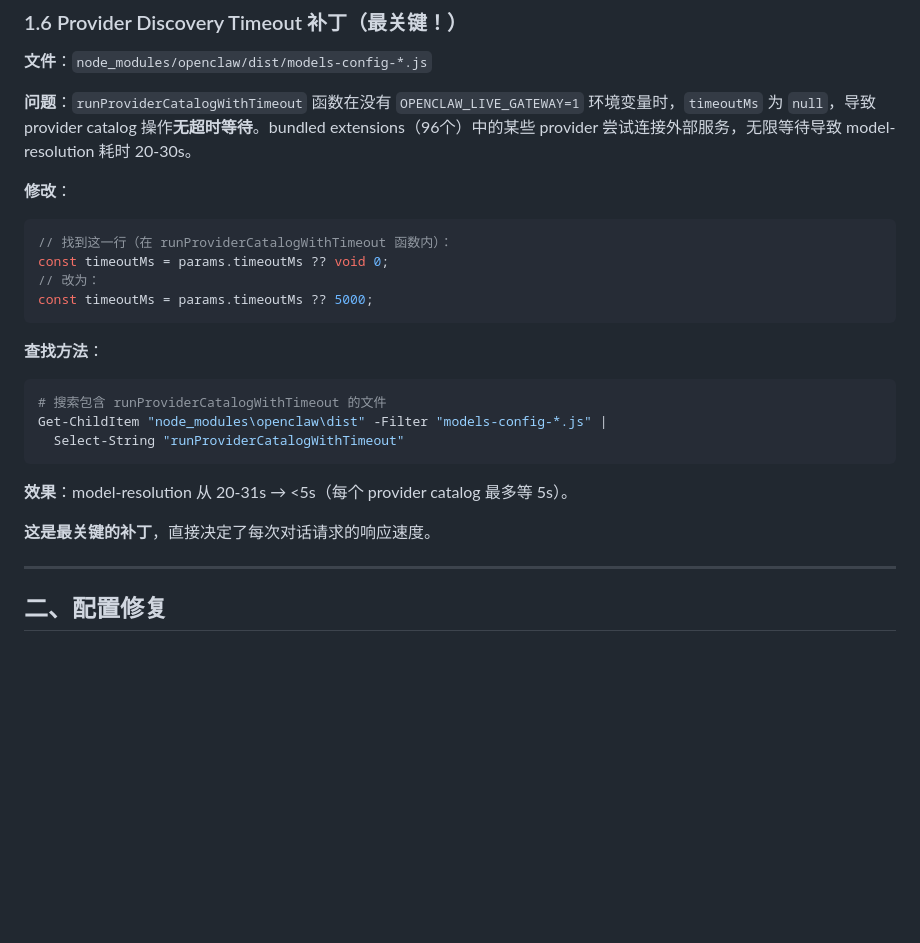
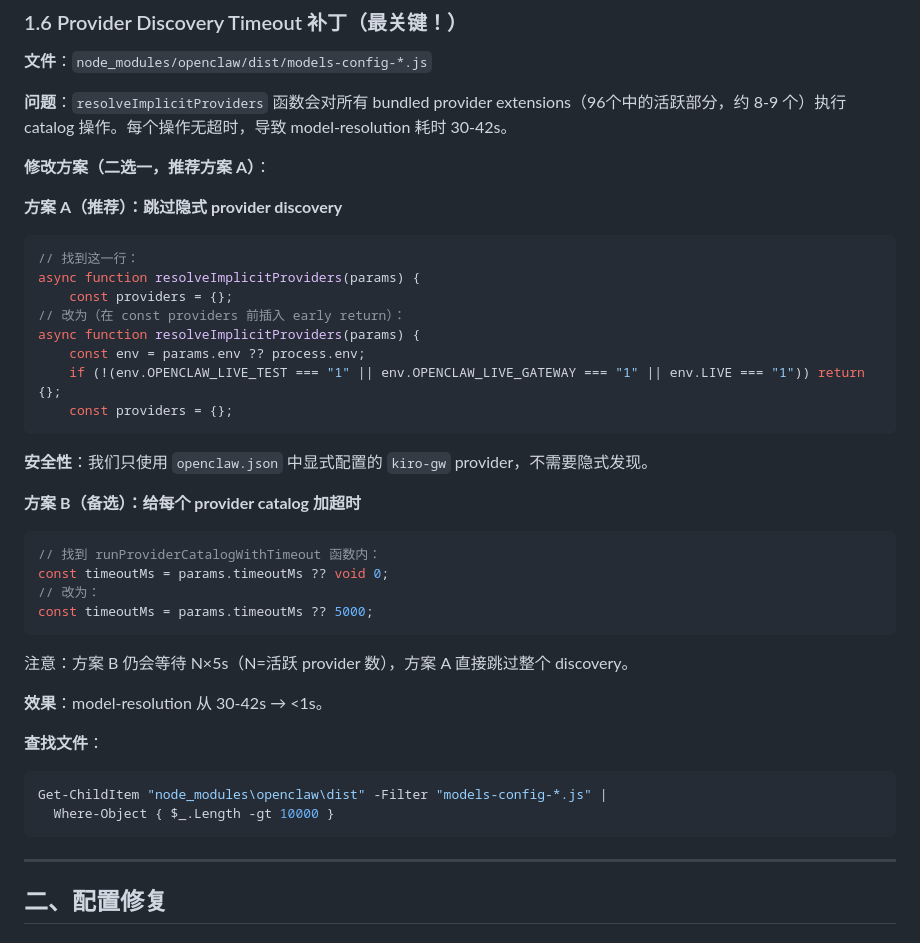
Before and after one commit to zhutab69/openclaw, a Markdown page: UPGRADE-OPTIMIZATION-GUIDE.md, the part around the change. Rendered like a GitHub page; blank space fills up the shorter version.

Commit message:
fix: skip implicit provider discovery (model-resolution 42s -> <1s)
Root cause: resolveImplicitProviders iterates 8-9 bundled provider
plugins, each doing catalog operations with no timeout = 42s total.

Patch: early return {} when OPENCLAW_LIVE_GATEWAY is not set.
Safe because we only use explicit kiro-gw provider from openclaw.json.

````diff
--- a/UPGRADE-OPTIMIZATION-GUIDE.md
+++ b/UPGRADE-OPTIMIZATION-GUIDE.md
@@ -127,27 +127,43 @@ const UPDATE_CHECK_INTERVAL_MS = 24 * 864e5;
 
 **文件**：`node_modules/openclaw/dist/models-config-*.js`
 
-**问题**：`runProviderCatalogWithTimeout` 函数在没有 `OPENCLAW_LIVE_GATEWAY=1` 环境变量时，`timeoutMs` 为 `null`，导致 provider catalog 操作**无超时等待**。bundled extensions（96个）中的某些 provider 尝试连接外部服务，无限等待导致 model-resolution 耗时 20-30s。
+**问题**：`resolveImplicitProviders` 函数会对所有 bundled provider extensions（96个中的活跃部分，约 8-9 个）执行 catalog 操作。每个操作无超时，导致 model-resolution 耗时 30-42s。
 
-**修改**：
+**修改方案（二选一，推荐方案 A）**：
+
+**方案 A（推荐）：跳过隐式 provider discovery**
 
 ```javascript
-// 找到这一行（在 runProviderCatalogWithTimeout 函数内）：
+// 找到这一行：
+async function resolveImplicitProviders(params) {
+	const providers = {};
+// 改为（在 const providers 前插入 early return）：
+async function resolveImplicitProviders(params) {
+	const env = params.env ?? process.env;
+	if (!(env.OPENCLAW_LIVE_TEST === "1" || env.OPENCLAW_LIVE_GATEWAY === "1" || env.LIVE === "1")) return {};
+	const providers = {};
+```
+
+**安全性**：我们只使用 `openclaw.json` 中显式配置的 `kiro-gw` provider，不需要隐式发现。
+
+**方案 B（备选）：给每个 provider catalog 加超时**
+
+```javascript
+// 找到 runProviderCatalogWithTimeout 函数内：
 const timeoutMs = params.timeoutMs ?? void 0;
 // 改为：
 const timeoutMs = params.timeoutMs ?? 5000;
 ```
 
-**查找方法**：
+注意：方案 B 仍会等待 N×5s（N=活跃 provider 数），方案 A 直接跳过整个 discovery。
+
+**效果**：model-resolution 从 30-42s → <1s。
+
+**查找文件**：
 ```powershell
-# 搜索包含 runProviderCatalogWithTimeout 的文件
 Get-ChildItem "node_modules\openclaw\dist" -Filter "models-config-*.js" |
-  Select-String "runProviderCatalogWithTimeout"
+  Where-Object { $_.Length -gt 10000 }
 ```
-
-**效果**：model-resolution 从 20-31s → <5s（每个 provider catalog 最多等 5s）。
-
-**这是最关键的补丁**，直接决定了每次对话请求的响应速度。
 
 ---
 
````
